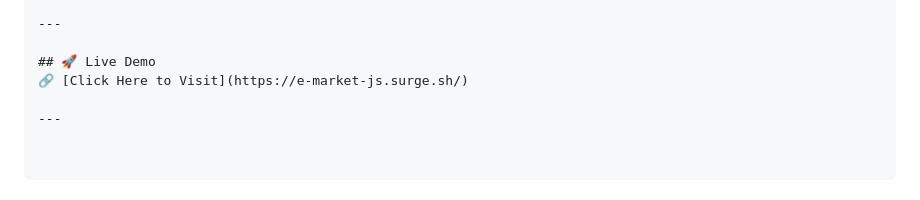
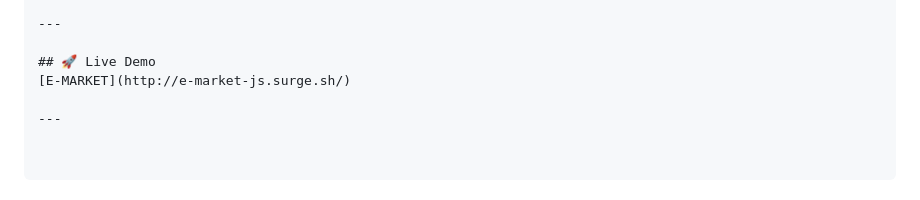
Before and after one commit to m7mdhany/E-Commerce_JS, a Markdown page: README.md, the part around the change. Drawn GitHub-style.

```diff
--- a/README.md
+++ b/README.md
@@ -96,6 +96,6 @@ JS project/
 ---
 
 ## 🚀 Live Demo
-🔗 [Click Here to Visit](https://e-market-js.surge.sh/)
+[E-MARKET](http://e-market-js.surge.sh/)
 
 ---
```
